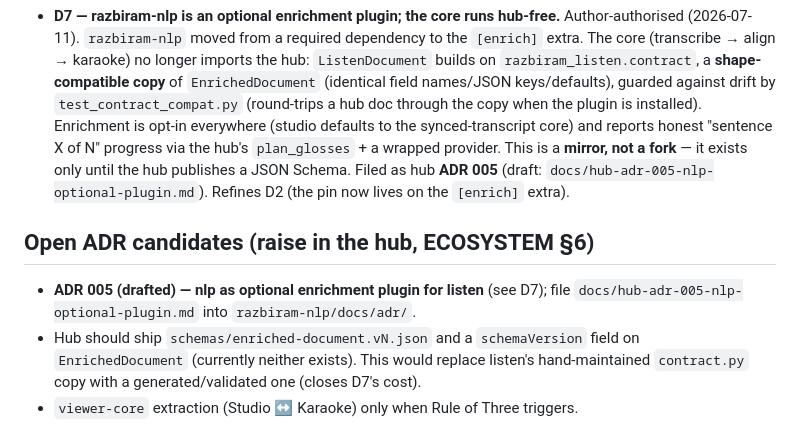
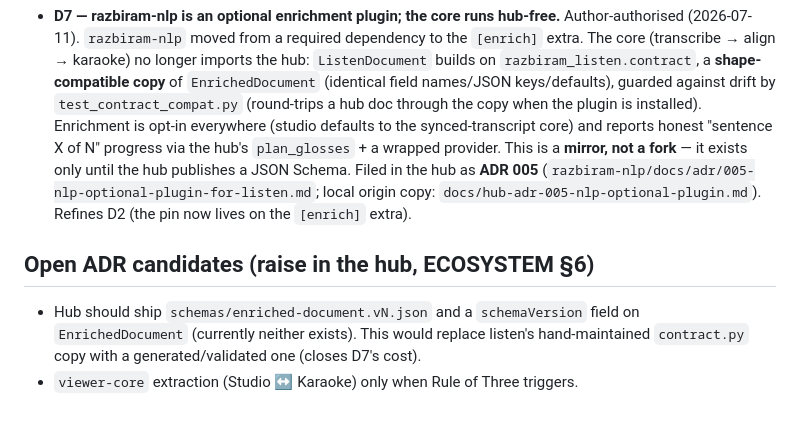
Before and after one commit to leonkoellerwirth-arch/razbiram-listen, a Markdown page: BIBLE.md, the part around the change. GitHub-like rendering.

```diff
--- a/BIBLE.md
+++ b/BIBLE.md
@@ -57,13 +57,12 @@ shared `EnrichedDocument` contract, extended with audio timings.
   when the plugin is installed). Enrichment is opt-in everywhere (studio defaults to
   the synced-transcript core) and reports honest "sentence X of N" progress via the
   hub's `plan_glosses` + a wrapped provider. This is a **mirror, not a fork** — it
-  exists only until the hub publishes a JSON Schema. Filed as hub **ADR 005**
-  (draft: `docs/hub-adr-005-nlp-optional-plugin.md`). Refines D2 (the pin now lives on
-  the `[enrich]` extra).
+  exists only until the hub publishes a JSON Schema. Filed in the hub as **ADR 005**
+  (`razbiram-nlp/docs/adr/005-nlp-optional-plugin-for-listen.md`; local origin copy:
+  `docs/hub-adr-005-nlp-optional-plugin.md`). Refines D2 (the pin now lives on the
+  `[enrich]` extra).
 
 ## Open ADR candidates (raise in the hub, ECOSYSTEM §6)
-- **ADR 005 (drafted) — nlp as optional enrichment plugin for listen** (see D7);
-  file `docs/hub-adr-005-nlp-optional-plugin.md` into `razbiram-nlp/docs/adr/`.
 - Hub should ship `schemas/enriched-document.vN.json` and a `schemaVersion` field
   on `EnrichedDocument` (currently neither exists). This would replace listen's
   hand-maintained `contract.py` copy with a generated/validated one (closes D7's cost).
```
Also changed, not shown: HANDOFF.md (+2 -2 lines), docs/hub-adr-005-nlp-optional-plugin.md (+5 -5 lines).
